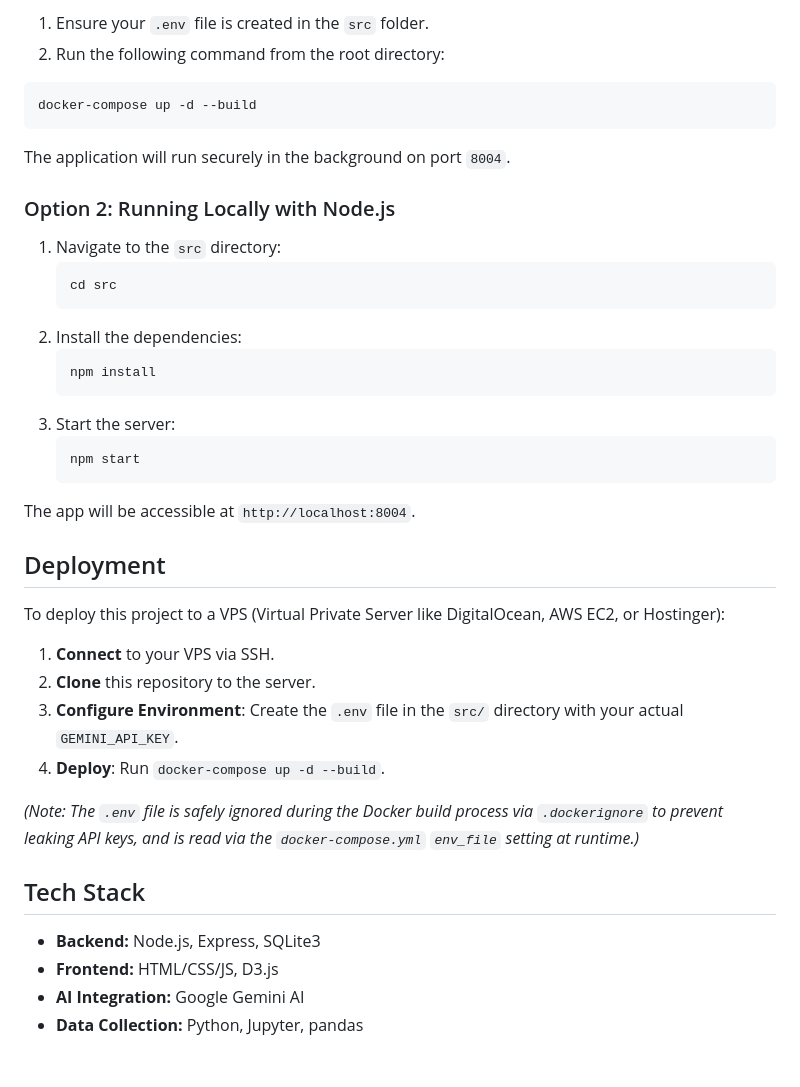
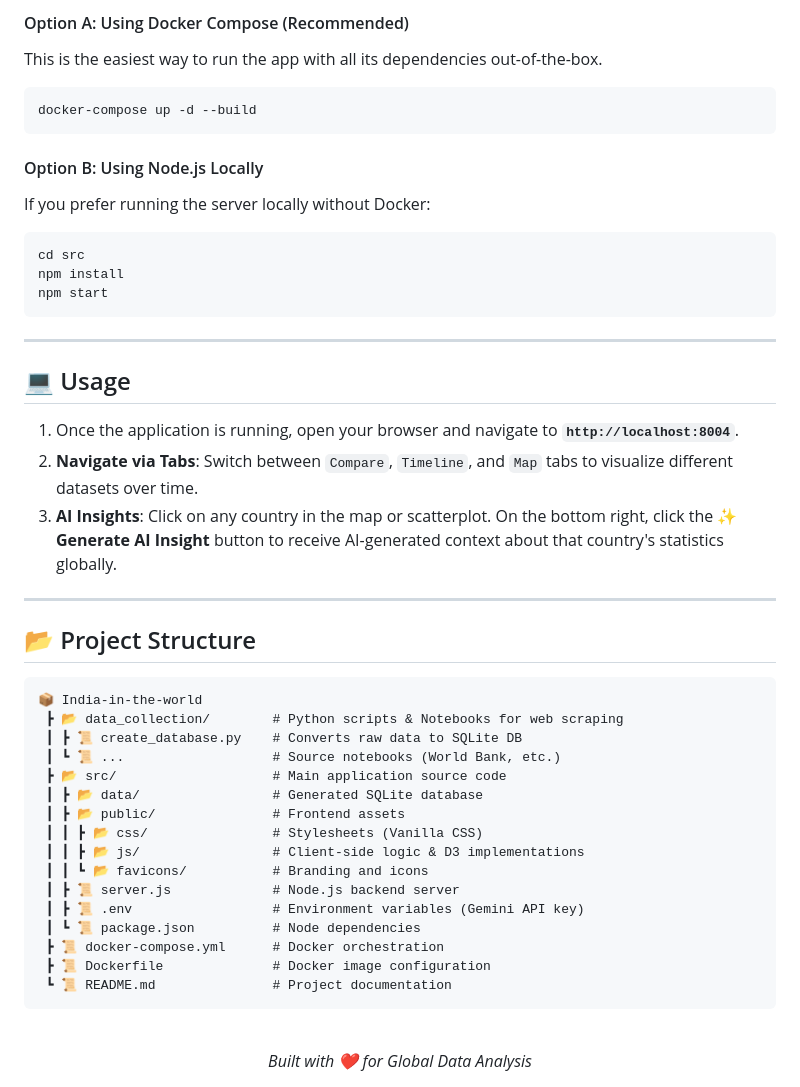
Before and after one commit to mohammadamanullah123/India-in-the-world, a Markdown page: README.md, the part around one of its changes. GitHub-like rendering.

````diff
--- a/README.md
+++ b/README.md
@@ -73,40 +70,51 @@ GEMINI_API_KEY=your_gemini_api_key_here
 
-1. Ensure your `.env` file is created in the `src` folder.
-2. Run the following command from the root directory:
+#### Option A: Using Docker Compose (Recommended)
+This is the easiest way to run the app with all its dependencies out-of-the-box.
 ```bash
 docker-compose up -d --build
 ```
-The application will run securely in the background on port `8004`.
 
-### Option 2: Running Locally with Node.js
+#### Option B: Using Node.js Locally
+If you prefer running the server locally without Docker:
+```bash
+cd src
+npm install
+npm start
+```
 
-1. Navigate to the `src` directory:
-   ```bash
-   cd src
-   ```
-2. Install the dependencies:
-   ```bash
-   npm install
-   ```
-3. Start the server:
-   ```bash
-   npm start
-   ```
-The app will be accessible at `http://localhost:8004`.
+---
 
-## Deployment
+## 💻 Usage
 
-To deploy this project to a VPS (Virtual Private Server like DigitalOcean, AWS EC2, or Hostinger):
-1. **Connect** to your VPS via SSH.
-2. **Clone** this repository to the server.
-3. **Configure Environment**: Create the `.env` file in the `src/` directory with your actual `GEMINI_API_KEY`.
-4. **Deploy**: Run `docker-compose up -d --build`.
+1. Once the application is running, open your browser and navigate to **`http://localhost:8004`**.
+2. **Navigate via Tabs**: Switch between `Compare`, `Timeline`, and `Map` tabs to visualize different datasets over time.
+3. **AI Insights**: Click on any country in the map or scatterplot. On the bottom right, click the **✨ Generate AI Insight** button to receive AI-generated context about that country's statistics globally.
 
-*(Note: The `.env` file is safely ignored during the Docker build process via `.dockerignore` to prevent leaking API keys, and is read via the `docker-compose.yml` `env_file` setting at runtime.)*
+---
 
-## Tech Stack
+## 📂 Project Structure
 
-- **Backend:** Node.js, Express, SQLite3
-- **Frontend:** HTML/CSS/JS, D3.js
-- **AI Integration:** Google Gemini AI
-- **Data Collection:** Python, Jupyter, pandas
+```text
+📦 India-in-the-world
+ ┣ 📂 data_collection/        # Python scripts & Notebooks for web scraping
+ ┃ ┣ 📜 create_database.py    # Converts raw data to SQLite DB
+ ┃ ┗ 📜 ...                   # Source notebooks (World Bank, etc.)
+ ┣ 📂 src/                    # Main application source code
+ ┃ ┣ 📂 data/                 # Generated SQLite database
+ ┃ ┣ 📂 public/               # Frontend assets
+ ┃ ┃ ┣ 📂 css/                # Stylesheets (Vanilla CSS)
+ ┃ ┃ ┣ 📂 js/                 # Client-side logic & D3 implementations
+ ┃ ┃ ┗ 📂 favicons/           # Branding and icons
+ ┃ ┣ 📜 server.js             # Node.js backend server
+ ┃ ┣ 📜 .env                  # Environment variables (Gemini API key)
+ ┃ ┗ 📜 package.json          # Node dependencies
+ ┣ 📜 docker-compose.yml      # Docker orchestration
+ ┣ 📜 Dockerfile              # Docker image configuration
+ ┗ 📜 README.md               # Project documentation
+```
+
+<br />
+
+<div align="center">
+  <i>Built with ❤️ for Global Data Analysis</i>
+</div>
````
Also changed, not shown: other parts of README.md (+49 -52 lines).
